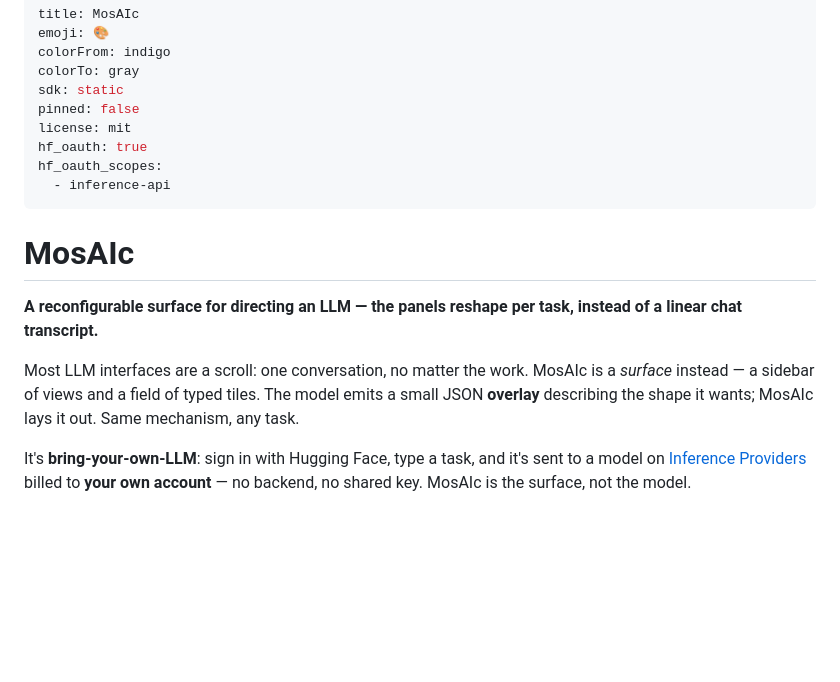
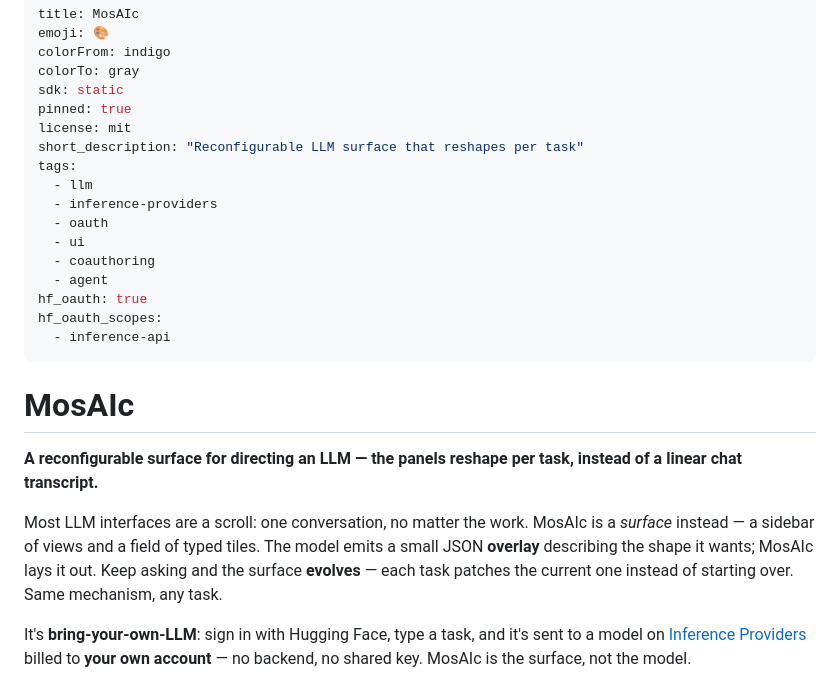
Before and after one commit to vonargo/mosAIc, a Markdown page: README.md, the part around the change. Rendered like a GitHub page; blank space fills up the shorter version.

Commit message:
Space credibility: short_description, discovery tags, pin; note the evolve feature in the README
Co-Authored-By: Claude Opus 4.8 (1M context) <noreply@anthropic.com>

```diff
--- a/README.md
+++ b/README.md
@@ -4,8 +4,16 @@ emoji: 🎨
 colorFrom: indigo
 colorTo: gray
 sdk: static
-pinned: false
+pinned: true
 license: mit
+short_description: "Reconfigurable LLM surface that reshapes per task"
+tags:
+  - llm
+  - inference-providers
+  - oauth
+  - ui
+  - coauthoring
+  - agent
 hf_oauth: true
 hf_oauth_scopes:
   - inference-api
@@ -15,7 +23,7 @@ hf_oauth_scopes:
 
 **A reconfigurable surface for directing an LLM — the panels reshape per task, instead of a linear chat transcript.**
 
-Most LLM interfaces are a scroll: one conversation, no matter the work. MosAIc is a *surface* instead — a sidebar of views and a field of typed tiles. The model emits a small JSON **overlay** describing the shape it wants; MosAIc lays it out. Same mechanism, any task.
+Most LLM interfaces are a scroll: one conversation, no matter the work. MosAIc is a *surface* instead — a sidebar of views and a field of typed tiles. The model emits a small JSON **overlay** describing the shape it wants; MosAIc lays it out. Keep asking and the surface **evolves** — each task patches the current one instead of starting over. Same mechanism, any task.
 
 It's **bring-your-own-LLM**: sign in with Hugging Face, type a task, and it's sent to a model on [Inference Providers](https://huggingface.co/docs/inference-providers) billed to **your own account** — no backend, no shared key. MosAIc is the surface, not the model.
 
```
